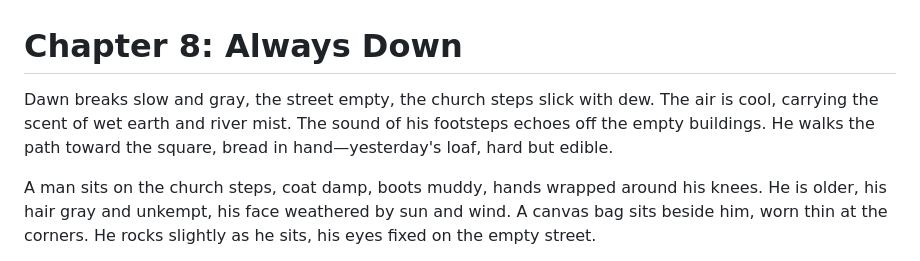
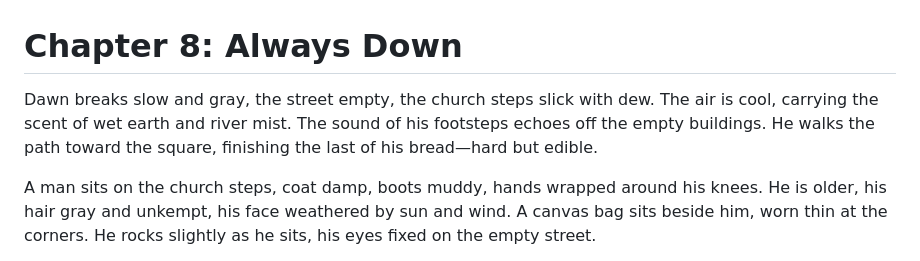
Before and after one commit to kohlhofer/Crossings, a Markdown page: chapters/chapter-08.md, the part around the change. GitHub-like rendering.

```diff
--- a/chapters/chapter-08.md
+++ b/chapters/chapter-08.md
@@ -1,6 +1,6 @@
 # Chapter 8: Always Down
 
-Dawn breaks slow and gray, the street empty, the church steps slick with dew. The air is cool, carrying the scent of wet earth and river mist. The sound of his footsteps echoes off the empty buildings. He walks the path toward the square, bread in hand—yesterday's loaf, hard but edible.
+Dawn breaks slow and gray, the street empty, the church steps slick with dew. The air is cool, carrying the scent of wet earth and river mist. The sound of his footsteps echoes off the empty buildings. He walks the path toward the square, finishing the last of his bread—hard but edible.
 
 A man sits on the church steps, coat damp, boots muddy, hands wrapped around his knees. He is older, his hair gray and unkempt, his face weathered by sun and wind. A canvas bag sits beside him, worn thin at the corners. He rocks slightly as he sits, his eyes fixed on the empty street.
 
```
Also changed, not shown: chapters/chapter-02.md (+3 -3 lines), chapters/chapter-09.md (+4 -6 lines).
